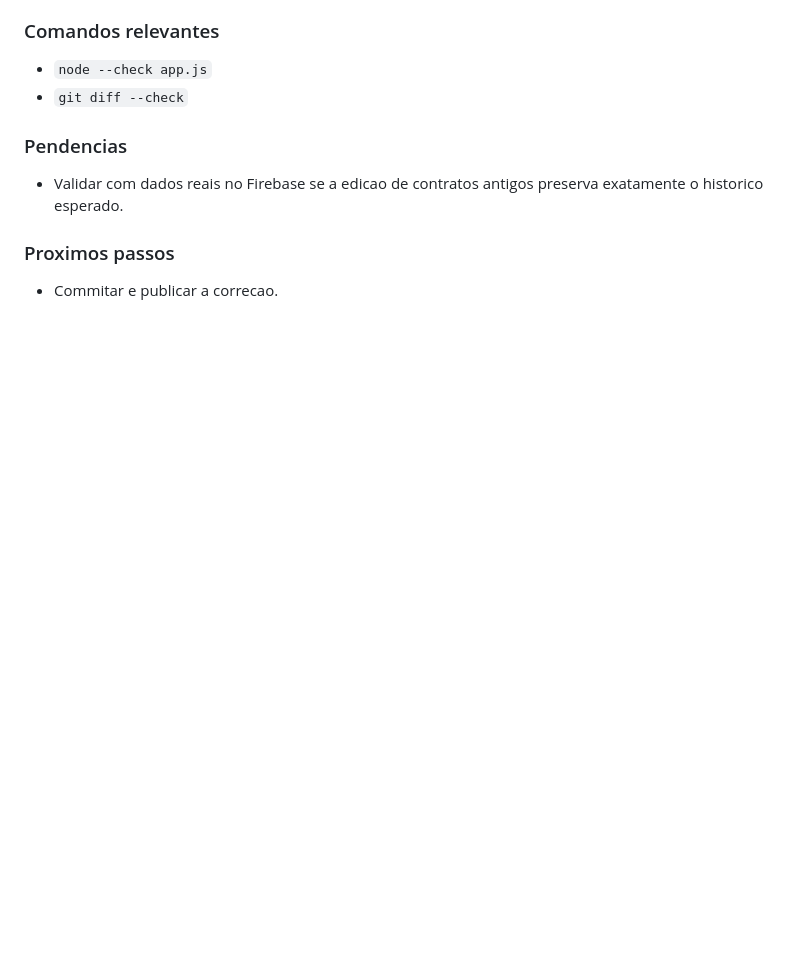
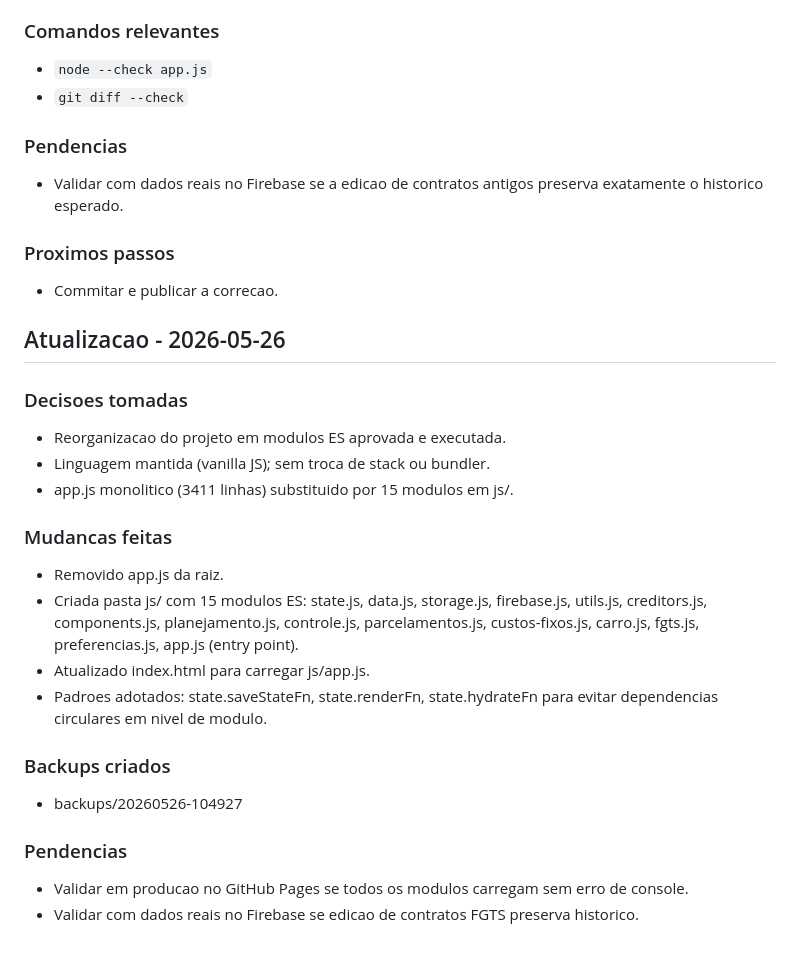
Before and after one commit to knowkup/orcamento-mensal, a Markdown page: CONTEXTO.md, the part around the change. Drawn GitHub-style; blank space fills up the shorter version.

Commit message:
docs: registrar reorganizacao em modulos no contexto

```diff
--- a/CONTEXTO.md
+++ b/CONTEXTO.md
@@ -1030,3 +1030,32 @@ Data inicial: 2026-05-24
 ### Proximos passos
 
 - Commitar e publicar a correcao.
+
+## Atualizacao - 2026-05-26
+
+### Decisoes tomadas
+
+- Reorganizacao do projeto em modulos ES aprovada e executada.
+- Linguagem mantida (vanilla JS); sem troca de stack ou bundler.
+- app.js monolitico (3411 linhas) substituido por 15 modulos em js/.
+
+### Mudancas feitas
+
+- Removido app.js da raiz.
+- Criada pasta js/ com 15 modulos ES:
+  state.js, data.js, storage.js, firebase.js, utils.js,
+  creditors.js, components.js, planejamento.js, controle.js,
+  parcelamentos.js, custos-fixos.js, carro.js, fgts.js,
+  preferencias.js, app.js (entry point).
+- Atualizado index.html para carregar js/app.js.
+- Padroes adotados: state.saveStateFn, state.renderFn, state.hydrateFn
+  para evitar dependencias circulares em nivel de modulo.
+
+### Backups criados
+
+- backups/20260526-104927
+
+### Pendencias
+
+- Validar em producao no GitHub Pages se todos os modulos carregam sem erro de console.
+- Validar com dados reais no Firebase se edicao de contratos FGTS preserva historico.
```
